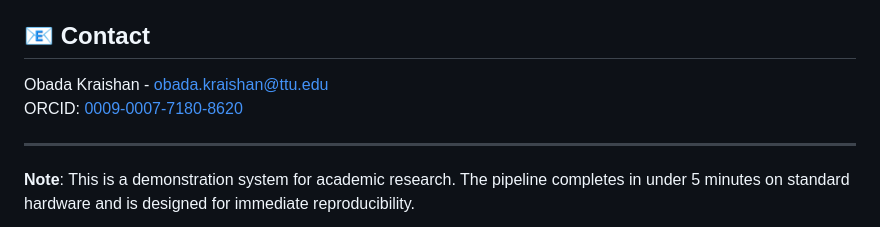
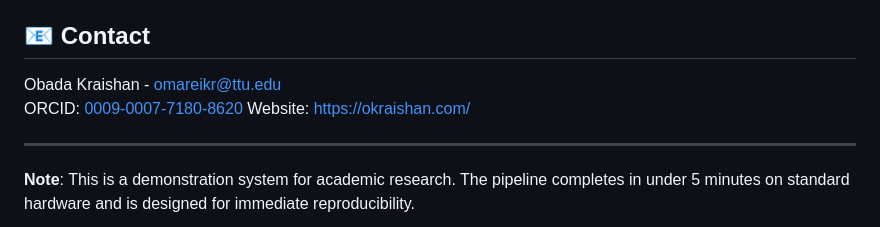
Before and after one commit to obadaKraishan/Launch-Day-Diffusion, a Markdown page: README.md, the part around the change. Drawn GitHub-style.

```diff
--- a/README.md
+++ b/README.md
@@ -167,8 +167,9 @@ This project is licensed under the MIT License - see the [LICENSE](LICENSE) file
 
 ## 📧 Contact
 
-Obada Kraishan - [obada.kraishan@ttu.edu](mailto:obada.kraishan@ttu.edu)
+Obada Kraishan - [omareikr@ttu.edu](mailto:omareikr@ttu.edu)
 ORCID: [0009-0007-7180-8620](https://orcid.org/0009-0007-7180-8620)
+Website: https://okraishan.com/
 
 ---
 
```
